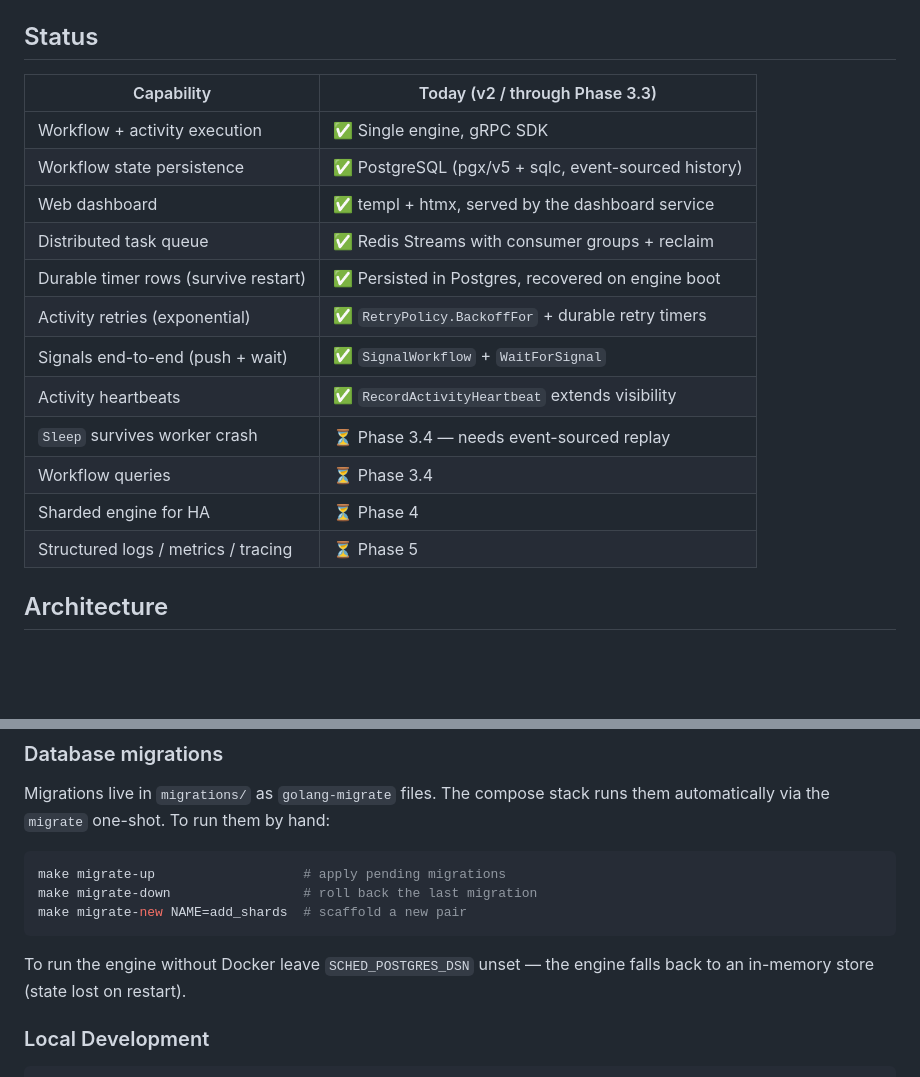
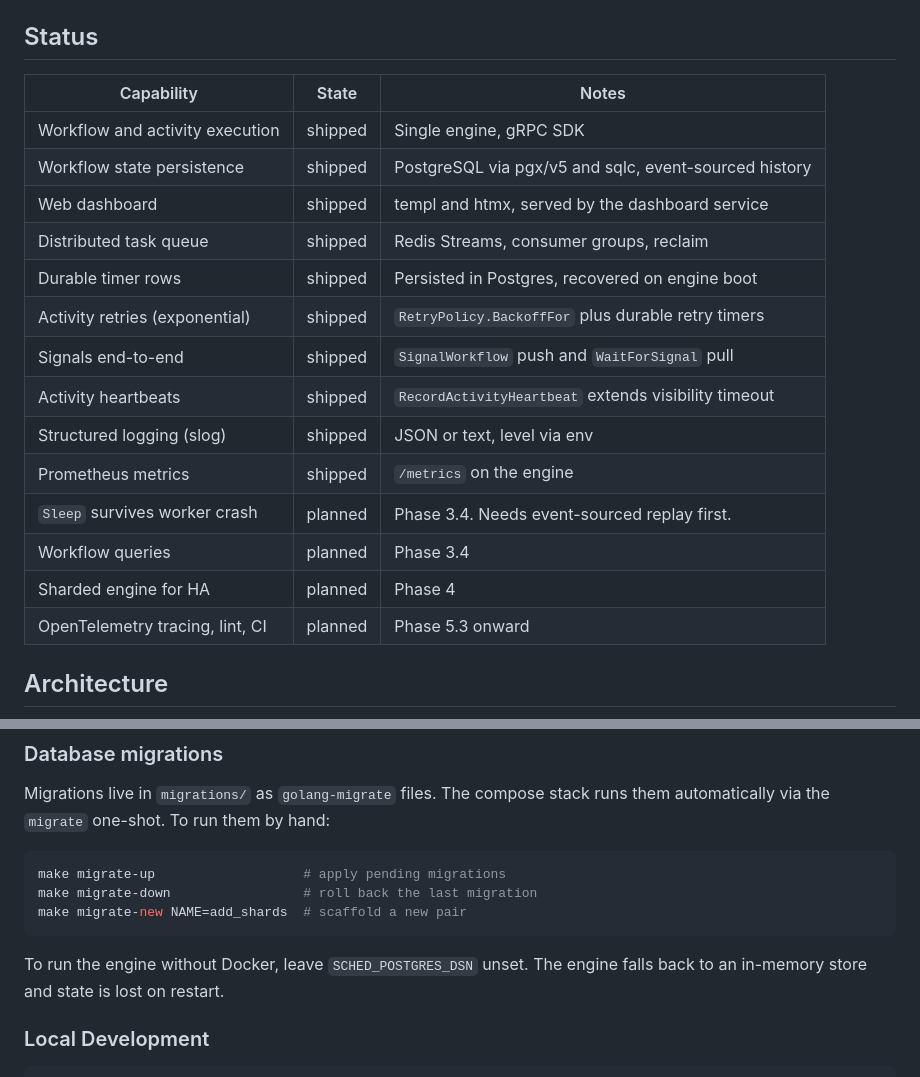
Before and after one commit to edaywalid/sched, a Markdown page: README.md, 2 parts joined by grey strips. GitHub-like rendering; blank space fills up the shorter version.

````diff
--- a/README.md
+++ b/README.md
@@ -6,20 +6,22 @@ Currently shipping toward production-grade per the
 
 ## Status
 
-| Capability                          | Today (v2 / through Phase 3.3)                        |
-| ----------------------------------- | ----------------------------------------------------- |
-| Workflow + activity execution       | ✅ Single engine, gRPC SDK                            |
-| Workflow state persistence          | ✅ PostgreSQL (pgx/v5 + sqlc, event-sourced history)  |
-| Web dashboard                       | ✅ templ + htmx, served by the dashboard service      |
-| Distributed task queue              | ✅ Redis Streams with consumer groups + reclaim       |
-| Durable timer rows (survive restart)| ✅ Persisted in Postgres, recovered on engine boot    |
-| Activity retries (exponential)      | ✅ `RetryPolicy.BackoffFor` + durable retry timers    |
-| Signals end-to-end (push + wait)    | ✅ `SignalWorkflow` + `WaitForSignal`                 |
-| Activity heartbeats                 | ✅ `RecordActivityHeartbeat` extends visibility       |
-| `Sleep` survives worker crash       | ⏳ Phase 3.4 — needs event-sourced replay             |
-| Workflow queries                    | ⏳ Phase 3.4                                          |
-| Sharded engine for HA               | ⏳ Phase 4                                            |
-| Structured logs / metrics / tracing | ⏳ Phase 5                                            |
+| Capability                            | State    | Notes                                                   |
+| ------------------------------------- | -------- | ------------------------------------------------------- |
+| Workflow and activity execution       | shipped  | Single engine, gRPC SDK                                 |
+| Workflow state persistence            | shipped  | PostgreSQL via pgx/v5 and sqlc, event-sourced history   |
+| Web dashboard                         | shipped  | templ and htmx, served by the dashboard service         |
+| Distributed task queue                | shipped  | Redis Streams, consumer groups, reclaim                 |
+| Durable timer rows                    | shipped  | Persisted in Postgres, recovered on engine boot         |
+| Activity retries (exponential)        | shipped  | `RetryPolicy.BackoffFor` plus durable retry timers      |
+| Signals end-to-end                    | shipped  | `SignalWorkflow` push and `WaitForSignal` pull          |
+| Activity heartbeats                   | shipped  | `RecordActivityHeartbeat` extends visibility timeout    |
+| Structured logging (slog)             | shipped  | JSON or text, level via env                             |
+| Prometheus metrics                    | shipped  | `/metrics` on the engine                                |
+| `Sleep` survives worker crash         | planned  | Phase 3.4. Needs event-sourced replay first.            |
+| Workflow queries                      | planned  | Phase 3.4                                               |
+| Sharded engine for HA                 | planned  | Phase 4                                                 |
+| OpenTelemetry tracing, lint, CI       | planned  | Phase 5.3 onward                                        |
 
 ## Architecture
 
@@ -85,8 +87,8 @@ make migrate-down                 # roll back the last migration
 make migrate-new NAME=add_shards  # scaffold a new pair
 ```
 
-To run the engine without Docker leave `SCHED_POSTGRES_DSN` unset — the
-engine falls back to an in-memory store (state lost on restart).
+To run the engine without Docker, leave `SCHED_POSTGRES_DSN` unset. The
+engine falls back to an in-memory store and state is lost on restart.
 
 ### Local Development
 
````
Also changed, not shown: CHANGELOG.md (+99 -79 lines), docs/PRD.md (+16 -16 lines).
